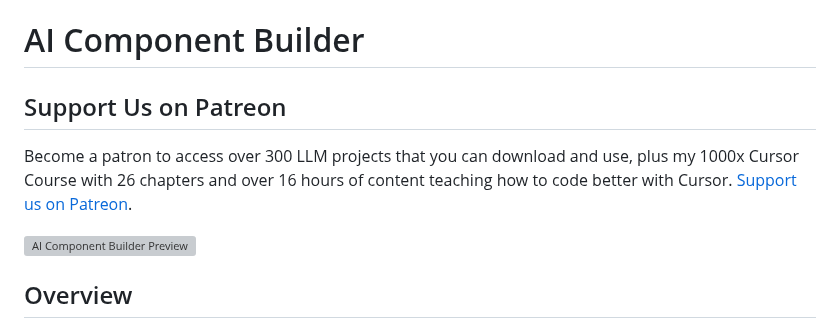
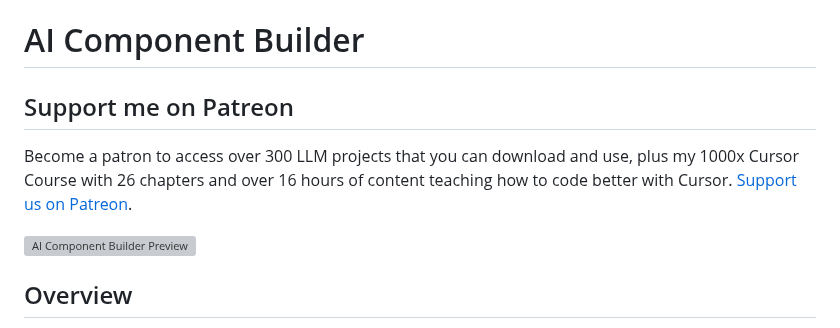
Before and after one commit to echohive42/website-that-builds-itself, a Markdown page: README.md, the part around one of its changes. Rendered like a GitHub page; grey boxes are pictures that could not be loaded.

```diff
--- a/README.md
+++ b/README.md
@@ -1,6 +1,6 @@
 # AI Component Builder
 
-## Support Us on Patreon
+## Support me on Patreon
 
 Become a patron to access over 300 LLM projects that you can download and use, plus my 1000x Cursor Course with 26 chapters and over 16 hours of content teaching how to code better with Cursor. [Support us on Patreon](https://www.patreon.com/c/echohive42).
 
```
Also changed, not shown: other parts of README.md (+1 -1 lines).
